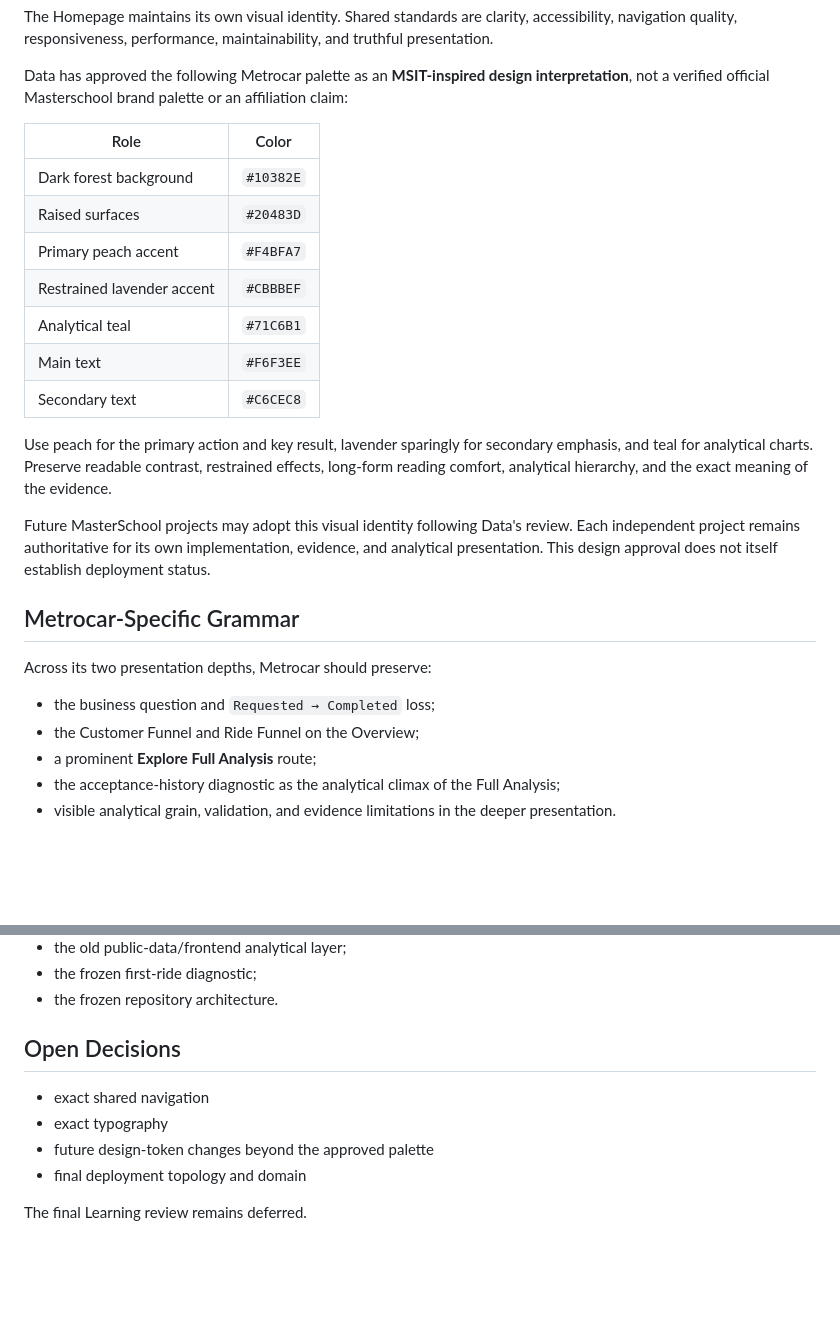
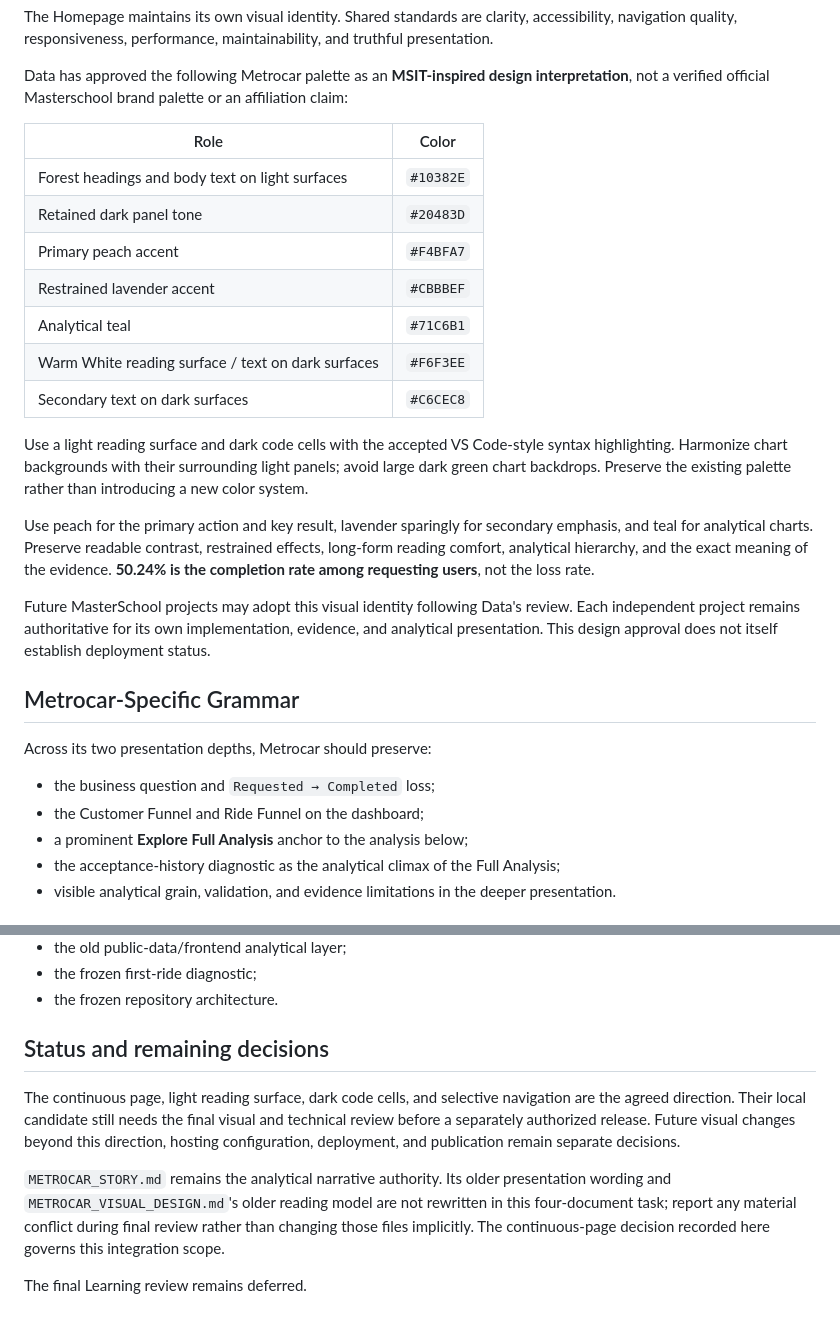
Before and after one commit to zvuk1T/metrocar-funnel-analysis-rebuild, a Markdown page: docs/METROCAR_PORTFOLIO_INTEGRATION.md, 2 parts joined by grey strips. Rendered like a GitHub page; blank space fills up the shorter version.

```diff
--- a/docs/METROCAR_PORTFOLIO_INTEGRATION.md
+++ b/docs/METROCAR_PORTFOLIO_INTEGRATION.md
@@ -62,15 +72,17 @@ Data has approved the following Metrocar palette as an **MSIT-inspired design in
 
 | Role | Color |
 | --- | --- |
-| Dark forest background | `#10382E` |
-| Raised surfaces | `#20483D` |
+| Forest headings and body text on light surfaces | `#10382E` |
+| Retained dark panel tone | `#20483D` |
 | Primary peach accent | `#F4BFA7` |
 | Restrained lavender accent | `#CBBBEF` |
 | Analytical teal | `#71C6B1` |
-| Main text | `#F6F3EE` |
-| Secondary text | `#C6CEC8` |
+| Warm White reading surface / text on dark surfaces | `#F6F3EE` |
+| Secondary text on dark surfaces | `#C6CEC8` |
 
-Use peach for the primary action and key result, lavender sparingly for secondary emphasis, and teal for analytical charts. Preserve readable contrast, restrained effects, long-form reading comfort, analytical hierarchy, and the exact meaning of the evidence.
+Use a light reading surface and dark code cells with the accepted VS Code-style syntax highlighting. Harmonize chart backgrounds with their surrounding light panels; avoid large dark green chart backdrops. Preserve the existing palette rather than introducing a new color system.
+
+Use peach for the primary action and key result, lavender sparingly for secondary emphasis, and teal for analytical charts. Preserve readable contrast, restrained effects, long-form reading comfort, analytical hierarchy, and the exact meaning of the evidence. **50.24% is the completion rate among requesting users**, not the loss rate.
 
 Future MasterSchool projects may adopt this visual identity following Data's review. Each independent project remains authoritative for its own implementation, evidence, and analytical presentation. This design approval does not itself establish deployment status.
 
@@ -79,8 +91,8 @@ Future MasterSchool projects may adopt this visual identity following Data's rev
 Across its two presentation depths, Metrocar should preserve:
 
 - the business question and `Requested → Completed` loss;
-- the Customer Funnel and Ride Funnel on the Overview;
-- a prominent **Explore Full Analysis** route;
+- the Customer Funnel and Ride Funnel on the dashboard;
+- a prominent **Explore Full Analysis** anchor to the analysis below;
 - the acceptance-history diagnostic as the analytical climax of the Full Analysis;
 - visible analytical grain, validation, and evidence limitations in the deeper presentation.
 
@@ -118,11 +130,10 @@ Do not inherit:
 - the frozen first-ride diagnostic;
 - the frozen repository architecture.
 
-## Open Decisions
+## Status and remaining decisions
 
-- exact shared navigation
-- exact typography
-- future design-token changes beyond the approved palette
-- final deployment topology and domain
+The continuous page, light reading surface, dark code cells, and selective navigation are the agreed direction. Their local candidate still needs the final visual and technical review before a separately authorized release. Future visual changes beyond this direction, hosting configuration, deployment, and publication remain separate decisions.
+
+`METROCAR_STORY.md` remains the analytical narrative authority. Its older presentation wording and `METROCAR_VISUAL_DESIGN.md`'s older reading model are not rewritten in this four-document task; report any material conflict during final review rather than changing those files implicitly. The continuous-page decision recorded here governs this integration scope.
 
 The final Learning review remains deferred.
```
Also changed, not shown: other parts of docs/METROCAR_PORTFOLIO_INTEGRATION.md (+21 -11 lines).
